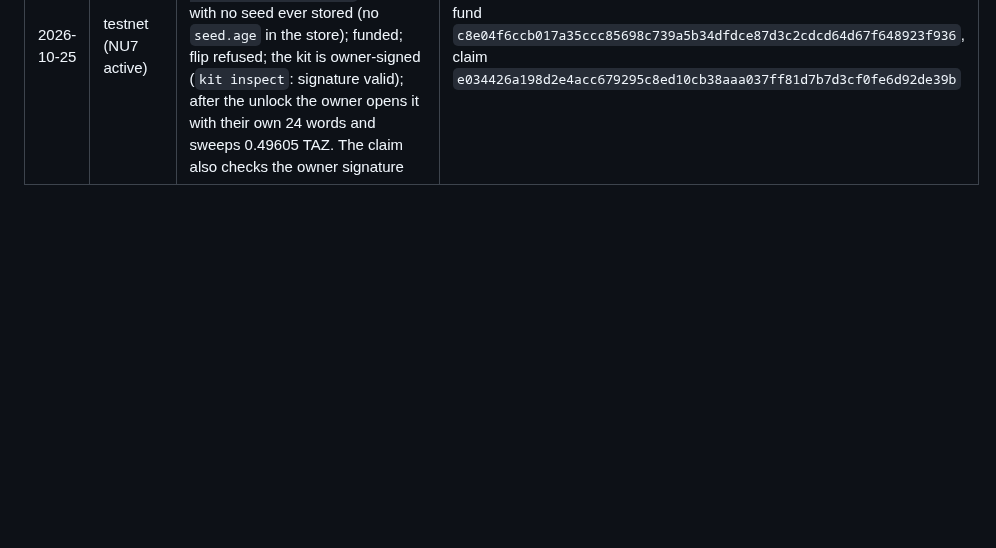
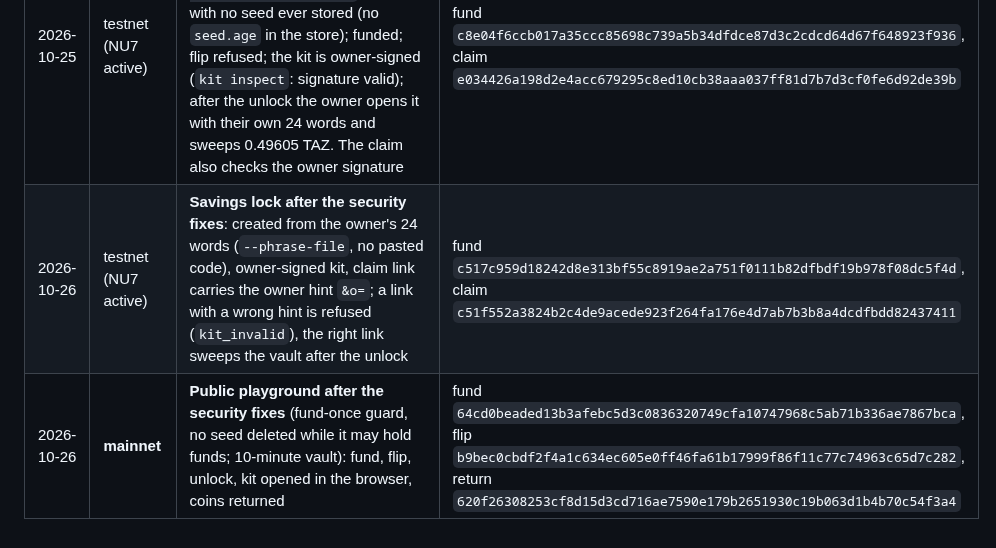
Before and after one commit to 0xBadSign/zandglass, a Markdown page: docs/evidence/EVIDENCE.md, the part around the change. GitHub-like rendering; blank space fills up the shorter version.

```diff
--- a/docs/evidence/EVIDENCE.md
+++ b/docs/evidence/EVIDENCE.md
@@ -43,3 +43,5 @@ What to look for: each is fully shielded ("Public Inputs / Outputs 0 / 0"), pays
 | 2026-10-25 | testnet (NU7 active) | **NU7 upgrade**: the same CLI flow (`scripts/e2e-testnet.sh`) after bumping to zcash_client_backend 0.25 / zcash_protocol 0.11 (mainnet NU7 at height 3,543,405): fund, flip, heir claim after the unlock; the old kit opens an empty vault | fund `93b0322c3182f74f4a5953be52b26e7919c620dbecef9b70a27747c794b645aa`, flip `e3d26f13f6f7d6a2cec1ee4116a55106dc967a627c2024fcd2162e4ddd86055d`, claim `a6b1745b6d9401f44bb9d0ccd71ce5db172325c06489c6f20c4f0061f3902379` |
 | 2026-10-25 | **mainnet** | **The public playground after the NU7 bump** (https://zandglass.cash/playground, `web/e2e-live/rehearsal.mjs`, 10-minute vault): heir key in the browser, vault funded by the demo wallet, one flip, unlock, kit opened in the browser, coins returned. 12.8 minutes end to end | fund `195d9cc640462babf7efb58386665f746636fe204734672f9cfeba758bbf6b29`, flip `197403ed31ffaaaaf69f5673614616c7c3de0613b6731735a721e4a75bf14c5e`, return `9d8635037a972ca29b3594bf218fb95cb51bbc8a405f52ab5013ae5c5d54ba43` |
 | 2026-10-25 | testnet (NU7 active) | **Savings lock** (`zandglass plan lock`, 6 minutes, mailbox at zandglass.cash): refused without `--i-have-my-heir-words`; created with no seed ever stored (no `seed.age` in the store); funded; flip refused; the kit is owner-signed (`kit inspect`: signature valid); after the unlock the owner opens it with their own 24 words and sweeps 0.49605 TAZ. The claim also checks the owner signature | fund `c8e04f6ccb017a35ccc85698c739a5b34dfdce87d3c2cdcd64d67f648923f936`, claim `e034426a198d2e4acc679295c8ed10cb38aaa037ff81d7b7d3cf0fe6d92de39b` |
+| 2026-10-26 | testnet (NU7 active) | **Savings lock after the security fixes**: created from the owner's 24 words (`--phrase-file`, no pasted code), owner-signed kit, claim link carries the owner hint `&o=`; a link with a wrong hint is refused (`kit_invalid`), the right link sweeps the vault after the unlock | fund `c517c959d18242d8e313bf55c8919ae2a751f0111b82dfbdf19b978f08dc5f4d`, claim `c51f552a3824b2c4de9acede923f264fa176e4d7ab7b3b8a4dcdfbdd82437411` |
+| 2026-10-26 | **mainnet** | **Public playground after the security fixes** (fund-once guard, no seed deleted while it may hold funds; 10-minute vault): fund, flip, unlock, kit opened in the browser, coins returned | fund `64cd0beaded13b3afebc5d3c0836320749cfa10747968c5ab71b336ae7867bca`, flip `b9bec0cbdf2f4a1c634ec605e0ff46fa61b17999f86f11c77c74963c65d7c282`, return `620f26308253cf8d15d3cd716ae7590e179b2651930c19b063d1b4b70c54f3a4` |
```
Also changed, not shown: README.md (+1 -0 lines), docs/SECURITY_REVIEW.md (added, +34 -0 lines).
